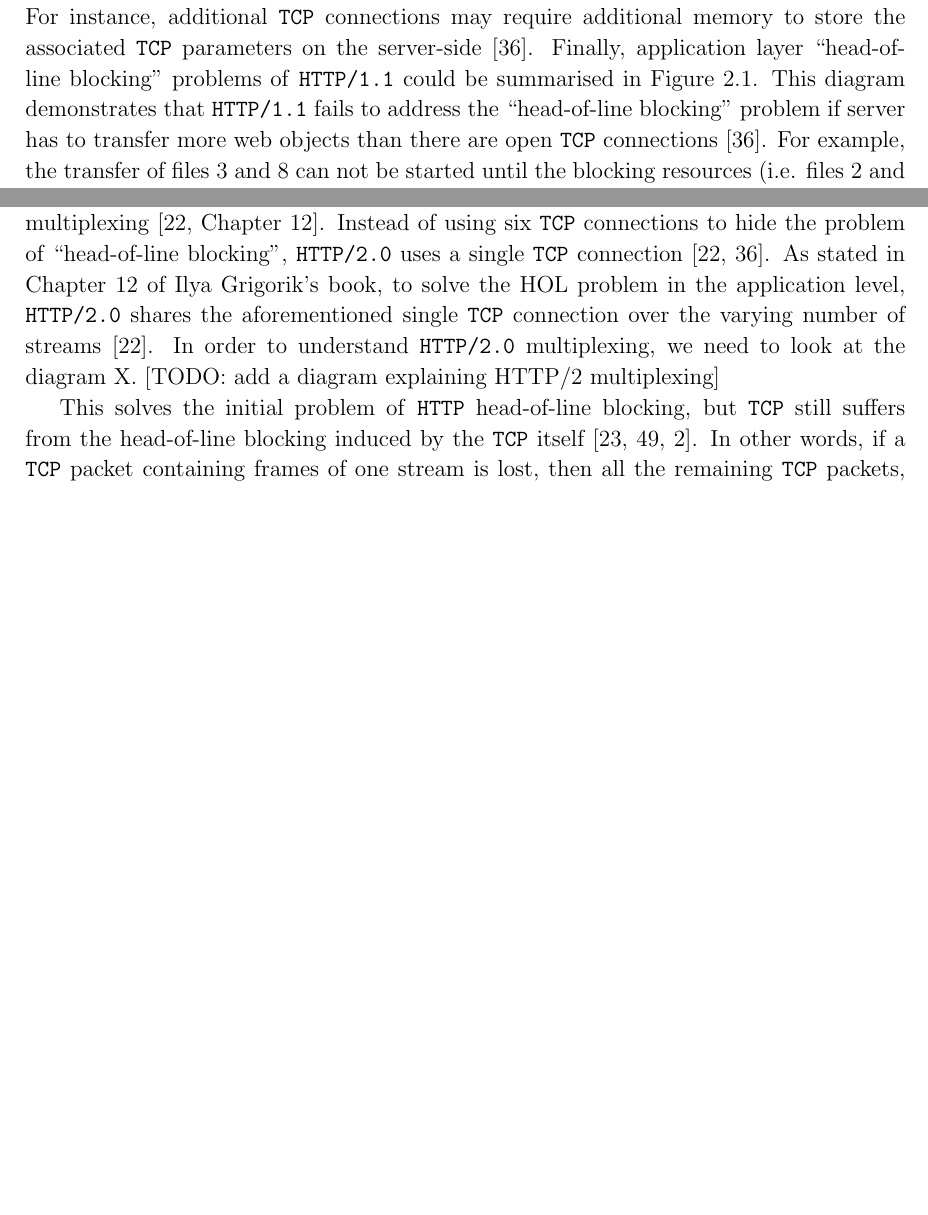
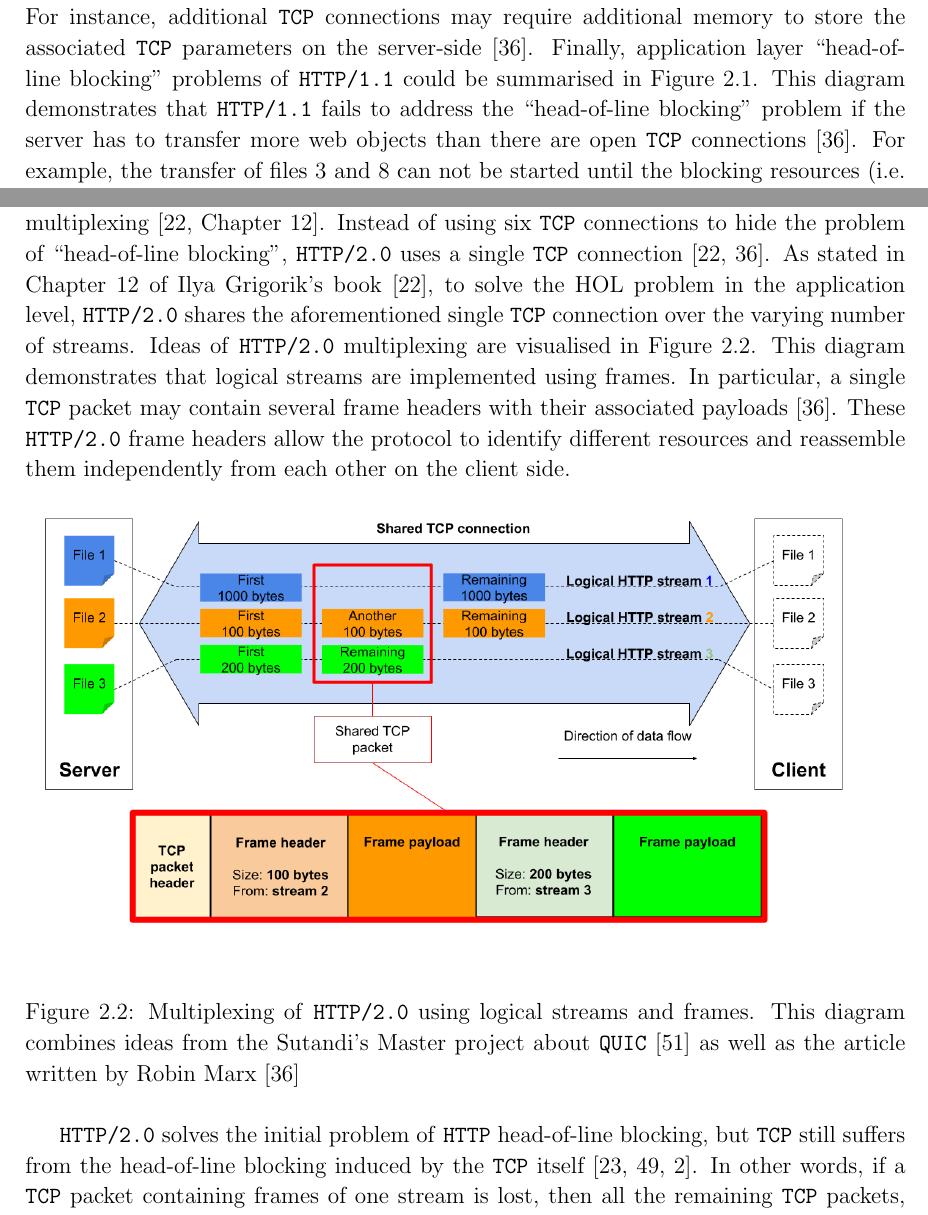
Before and after one commit to simonasmulevicius/Part-II-Dissertation-document-sm2354, a LaTeX thesis (diss.tex): two parts of pages 16 and 17 of 69, joined at a grey line, cut so that both start at the same text, the shorter picture padded with empty space. Compiled offline with pdfLaTeX.

Commit message:
Added a diagram explaining HTTP/2 multiplexing

```diff
--- a/diss.tex
+++ b/diss.tex
@@ -431,7 +431,7 @@ But, as Timothy Nolan points out \cite{bib_digital_ocean_http11_vs_http2}, the u
 However, servers also have to share some of the overheads.
 For instance, additional \texttt{TCP} connections may require additional memory to store the associated \texttt{TCP} parameters on the server-side \cite{head-of-line-blocking-in-quic-and-http-3-the-details}.
 Finally, application layer \enquote{head-of-line blocking} problems of \texttt{HTTP/1.1} could be summarised in Figure~\ref{fig:Head_of_line_blocking_of_HTTP1_1}.
-This diagram demonstrates that \texttt{HTTP/1.1} fails to address the \enquote{head-of-line blocking} problem if server has to transfer more web objects than there are open \texttt{TCP} connections \cite{head-of-line-blocking-in-quic-and-http-3-the-details}.
+This diagram demonstrates that \texttt{HTTP/1.1} fails to address the \enquote{head-of-line blocking} problem if the server has to transfer more web objects than there are open \texttt{TCP} connections \cite{head-of-line-blocking-in-quic-and-http-3-the-details}.
 For example, the transfer of files 3 and 8 can not be started until the blocking resources (i.e. files 2 and 7) are sent.
 
     \begin{figure}[H]
@@ -454,15 +454,28 @@ As Ilya Grigorik states in his book \cite[Chapter~12]{bib_grigorik2013}, the pri
 For example, \texttt{HTTP/2.0} introduced compression of header fields thus reducing communication overhead of \texttt{HTTP} \cite[Chapter~12]{bib_grigorik2013}.
 However, the major innovation of \texttt{HTTP/2.0} over \texttt{HTTP/1.1} is that \texttt{HTTP/2.0} improved resource multiplexing \cite[Chapter~12]{bib_grigorik2013}.
 Instead of using six \texttt{TCP} connections to hide the problem of \enquote{head-of-line blocking}, \texttt{HTTP/2.0} uses a single \texttt{TCP} connection \cite{bib_grigorik2013, head-of-line-blocking-in-quic-and-http-3-the-details}.
-As stated in Chapter 12 of Ilya Grigorik's book, to solve the HOL problem in the application level, \texttt{HTTP/2.0} shares the aforementioned single \texttt{TCP} connection over the varying number of streams \cite{bib_grigorik2013}.
-In order to understand \texttt{HTTP/2.0} multiplexing, we need to look at the diagram X.
-% TODO:
-[TODO: add a diagram explaining HTTP/2 multiplexing]
-
-
-
-
-This solves the initial problem of \texttt{HTTP} head-of-line blocking, but \texttt{TCP} still suffers from the head-of-line blocking induced by the \texttt{TCP} itself \cite{bib_making_web_faster_with_http2, bib_TCP_Head_of_line_blocking_stackoverflow, How-does-HTTP-2-solve-the-Head-of-Line-blocking-HOL-issue}.
+As stated in Chapter 12 of Ilya Grigorik's book \cite{bib_grigorik2013}, to solve the HOL problem in the application level, \texttt{HTTP/2.0} shares the aforementioned single \texttt{TCP} connection over the varying number of streams.
+Ideas of \texttt{HTTP/2.0} multiplexing are visualised in Figure~\ref{fig:Multiplexing_HTTP2}.
+This diagram demonstrates that logical streams are implemented using frames.
+In particular, a single \texttt{TCP} packet may contain several frame headers with their associated payloads \cite{head-of-line-blocking-in-quic-and-http-3-the-details}.
+These \texttt{HTTP/2.0} frame headers allow the protocol to identify different resources and reassemble them independently from each other on the client side.
+
+    \begin{figure}[H]
+    \centering
+    \includegraphics[width=\textwidth]{figs/Multiplexing_HTTP2.png}
+    \caption{Multiplexing of \texttt{HTTP/2.0} using logical streams and frames. This diagram combines ideas from the Sutandi's Master project about \texttt{QUIC}
+    \cite{overview_of_the_QUIC_protocol}
+    as well as the article written by Robin Marx \cite{head-of-line-blocking-in-quic-and-http-3-the-details}}
+    \label{fig:Multiplexing_HTTP2}
+    \end{figure}
+
+
+
+
+
+
+
+\texttt{HTTP/2.0} solves the initial problem of \texttt{HTTP} head-of-line blocking, but \texttt{TCP} still suffers from the head-of-line blocking induced by the \texttt{TCP} itself \cite{bib_making_web_faster_with_http2, bib_TCP_Head_of_line_blocking_stackoverflow, How-does-HTTP-2-solve-the-Head-of-Line-blocking-HOL-issue}.
 In other words, if a \texttt{TCP} packet containing frames of one stream is lost, then all the remaining \texttt{TCP} packets, containing frames of other streams, can not be delivered to the application layer until the missing packet is not retransmitted \cite{bib_making_web_faster_with_http2, bib_TCP_Head_of_line_blocking_stackoverflow, How-does-HTTP-2-solve-the-Head-of-Line-blocking-HOL-issue}.
 The reason for this is that \texttt{TCP} is a stream-oriented protocol.
 In addition, as Gaetano Carlucci and his colleagues state \cite{HTTP_over_UDP_An_Experimental_Investigation_of_QUIC}, the lost \texttt{TCP} packet would reduce the congestion window for all streams multiplexed over the same \texttt{TCP} connection.
```
Also changed, not shown: figs/Multiplexing_HTTP2.png (added), diss.tex (4 more changed lines).
